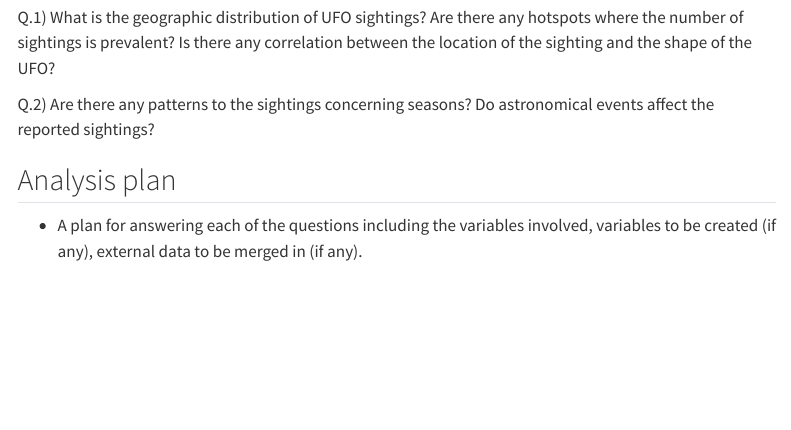
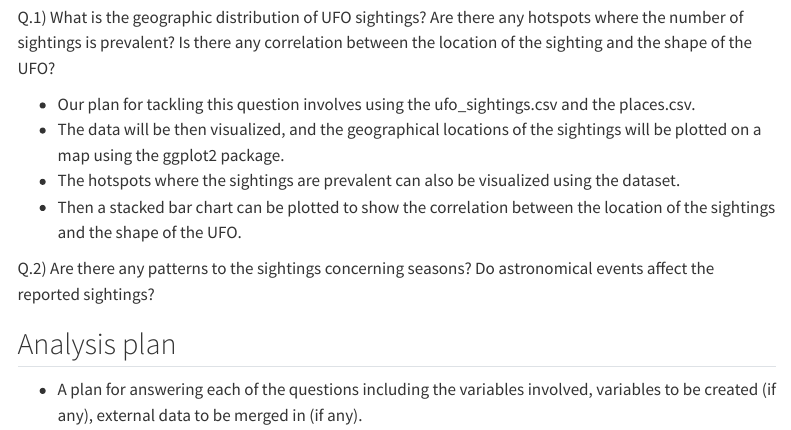
Before and after one commit to INFO-526-S24/project-01-fight-club, a Quarto document (proposal.qmd): the page in a window 1100 px wide, from 2190 px down. Rendered offline with R 4.5, knitr and Pandoc in place of Quarto, with nearby package versions; some code elsewhere in the file could not run offline; menus at the side of the page are left out; long lines of code are wrapped.

Commit message:
Question1

```diff
--- a/proposal.qmd
+++ b/proposal.qmd
@@ -68,6 +68,11 @@ There are several reasons why we chose this dataset. The first reason is that th
 
 Q.1) What is the geographic distribution of UFO sightings? Are there any hotspots where the number of sightings is prevalent? Is there any correlation between the location of the sighting and the shape of the UFO?
 
+-   Our plan for tackling this question involves using the ufo_sightings.csv and the places.csv.
+-   The data will be then visualized, and the geographical locations of the sightings will be plotted on a map using the ggplot2 package.
+-   The hotspots where the sightings are prevalent can also be visualized using the dataset.
+-   Then a stacked bar chart can be plotted to show the correlation between the location of the sightings and the shape of the UFO.
+
 Q.2) Are there any patterns to the sightings concerning seasons? Do astronomical events affect the reported sightings?
 
 ## Analysis plan
```
